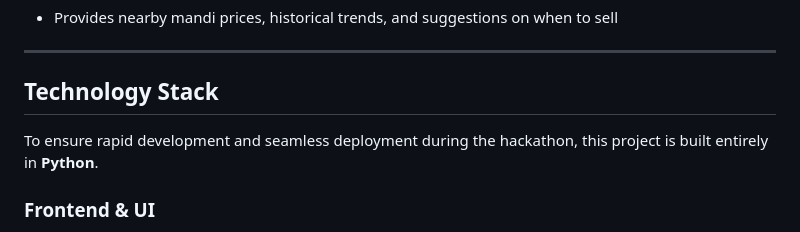
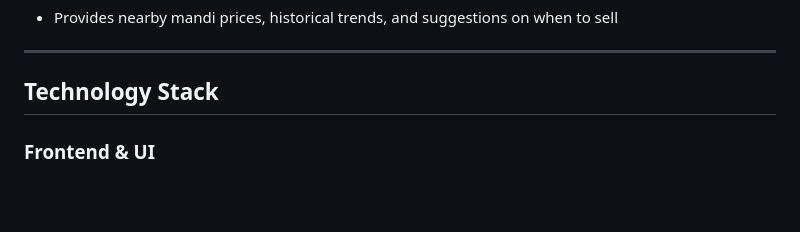
Before and after one commit to DamnYatin/PS3_gdgNagpur_Midnight, a Markdown page: README.md, the part around the change. GitHub-like rendering; blank space fills up the shorter version.

```diff
--- a/README.md
+++ b/README.md
@@ -100,8 +100,6 @@ Our goal is to provide instant, affordable, and localized agricultural guidance
 
 ## Technology Stack
 
-To ensure rapid development and seamless deployment during the hackathon, this project is built entirely in **Python**.
-
 ### Frontend & UI
 * Core: HTML5, Vanilla JavaScript, and Vanilla CSS. (No heavy frameworks like React or Tailwind are used, keeping it lightweight and fast)
 * Styling: CSS3 Custom Properties (variables), CSS Grid for the layout, and keyframe animations for the pulsating buttons
```
